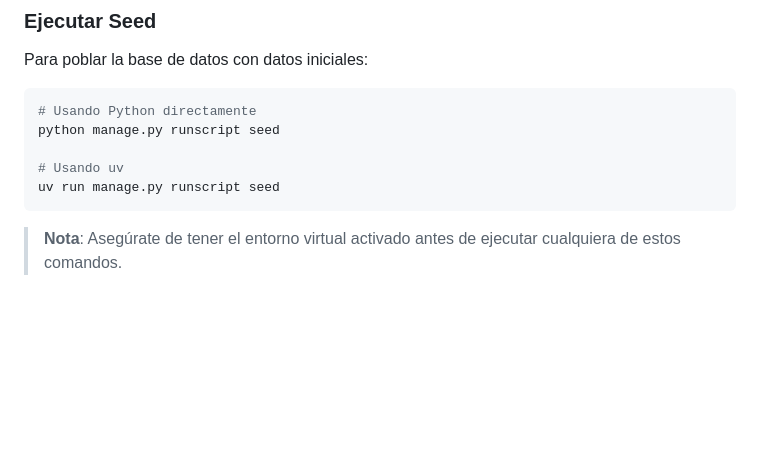
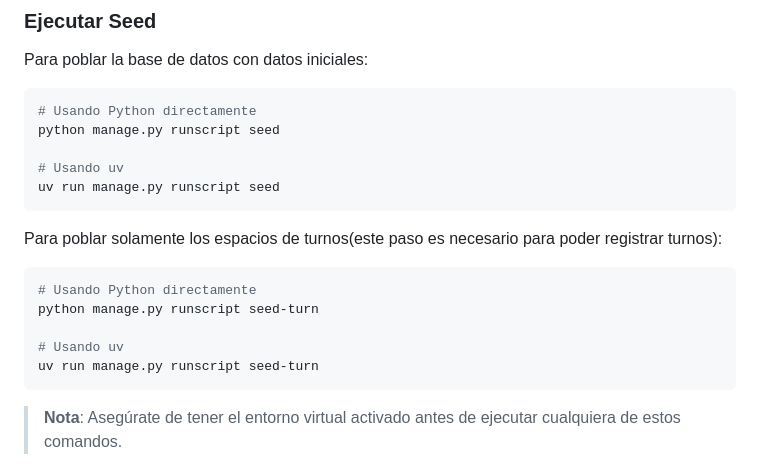
Before and after one commit to ulysses-ck/ifts-pp4-proyecto-integrador, a Markdown page: README.md, the part around the change. Rendered like a GitHub page; blank space fills up the shorter version.

Commit message:
chore: notice run seed-turn script before run project

````diff
--- a/README.md
+++ b/README.md
@@ -124,6 +124,15 @@ python manage.py runscript seed
 
 # Usando uv
 uv run manage.py runscript seed
+```
+
+Para poblar solamente los espacios de turnos(este paso es necesario para poder registrar turnos):
+```bash
+# Usando Python directamente
+python manage.py runscript seed-turn
+
+# Usando uv
+uv run manage.py runscript seed-turn
 ```
 
 > **Nota**: Asegúrate de tener el entorno virtual activado antes de ejecutar cualquiera de estos comandos.
````
